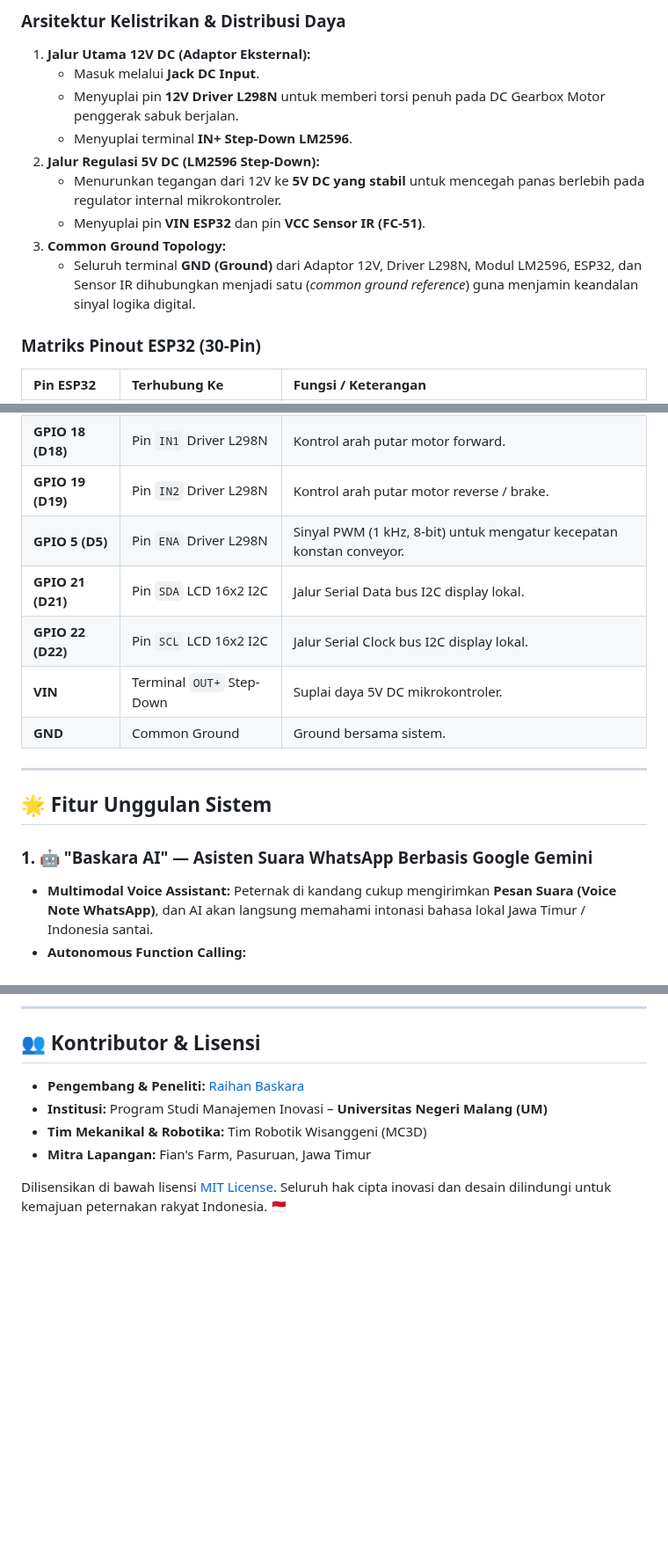
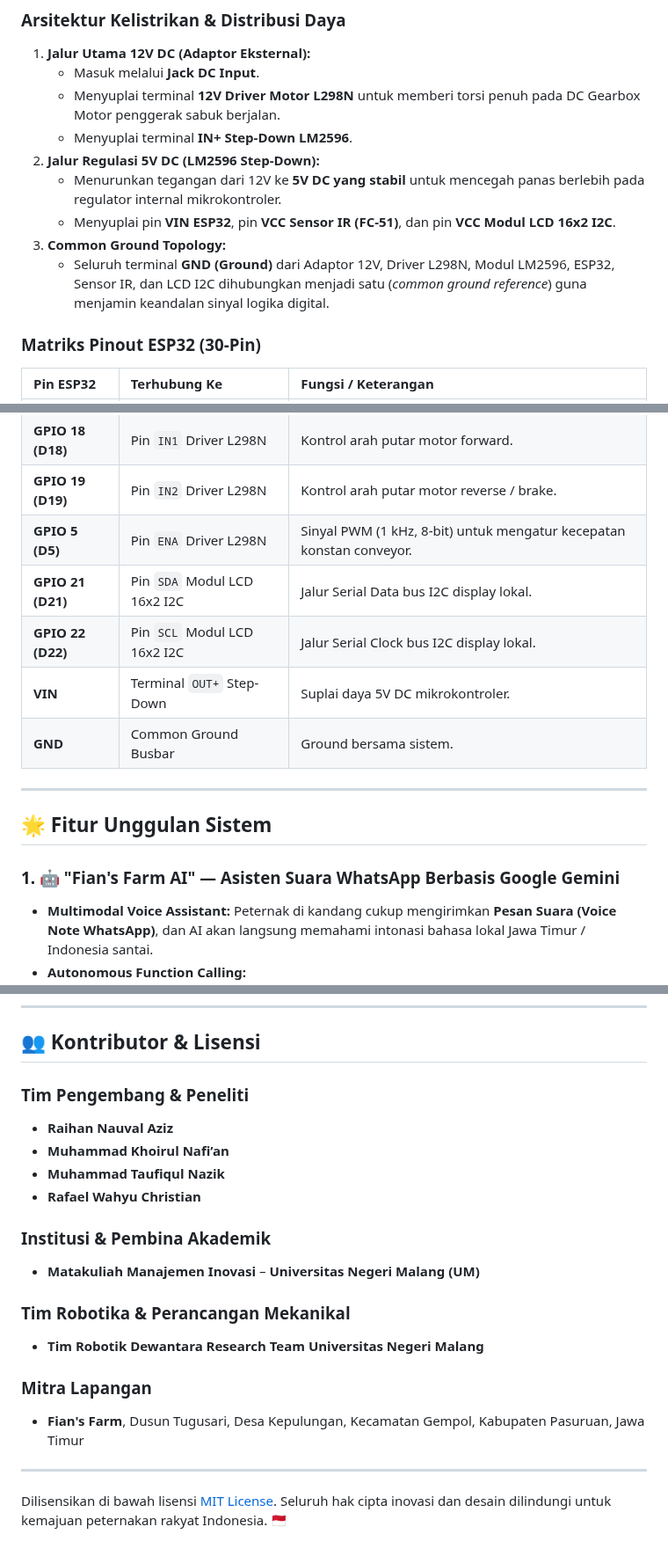
Before and after one commit to raihanbaskara/fiansfarm, a Markdown page: README.md, 3 parts joined by grey strips. Shown at 88% size. GitHub-like rendering; blank space fills up the shorter version.

```diff
--- a/README.md
+++ b/README.md
@@ -115,13 +134,13 @@ Seluruh jalur kelistrikan, pembagian daya (*power distribution*), dan isolasi te
 ### Arsitektur Kelistrikan & Distribusi Daya
 1. **Jalur Utama 12V DC (Adaptor Eksternal):**
    * Masuk melalui **Jack DC Input**.
-   * Menyuplai pin **12V Driver L298N** untuk memberi torsi penuh pada DC Gearbox Motor penggerak sabuk berjalan.
+   * Menyuplai terminal **12V Driver Motor L298N** untuk memberi torsi penuh pada DC Gearbox Motor penggerak sabuk berjalan.
    * Menyuplai terminal **IN+ Step-Down LM2596**.
 2. **Jalur Regulasi 5V DC (LM2596 Step-Down):**
    * Menurunkan tegangan dari 12V ke **5V DC yang stabil** untuk mencegah panas berlebih pada regulator internal mikrokontroler.
-   * Menyuplai pin **VIN ESP32** dan pin **VCC Sensor IR (FC-51)**.
+   * Menyuplai pin **VIN ESP32**, pin **VCC Sensor IR (FC-51)**, dan pin **VCC Modul LCD 16x2 I2C**.
 3. **Common Ground Topology:**
-   * Seluruh terminal **GND (Ground)** dari Adaptor 12V, Driver L298N, Modul LM2596, ESP32, dan Sensor IR dihubungkan menjadi satu (*common ground reference*) guna menjamin keandalan sinyal logika digital.
+   * Seluruh terminal **GND (Ground)** dari Adaptor 12V, Driver L298N, Modul LM2596, ESP32, Sensor IR, dan LCD I2C dihubungkan menjadi satu (*common ground reference*) guna menjamin keandalan sinyal logika digital.
 
 ### Matriks Pinout ESP32 (30-Pin)
 | Pin ESP32 | Terhubung Ke | Fungsi / Keterangan |
@@ -130,16 +149,16 @@ Seluruh jalur kelistrikan, pembagian daya (*power distribution*), dan isolasi te
 | **GPIO 18 (D18)** | Pin `IN1` Driver L298N | Kontrol arah putar motor forward. |
 | **GPIO 19 (D19)** | Pin `IN2` Driver L298N | Kontrol arah putar motor reverse / brake. |
 | **GPIO 5 (D5)** | Pin `ENA` Driver L298N | Sinyal PWM (1 kHz, 8-bit) untuk mengatur kecepatan konstan conveyor. |
-| **GPIO 21 (D21)** | Pin `SDA` LCD 16x2 I2C | Jalur Serial Data bus I2C display lokal. |
-| **GPIO 22 (D22)** | Pin `SCL` LCD 16x2 I2C | Jalur Serial Clock bus I2C display lokal. |
+| **GPIO 21 (D21)** | Pin `SDA` Modul LCD 16x2 I2C | Jalur Serial Data bus I2C display lokal. |
+| **GPIO 22 (D22)** | Pin `SCL` Modul LCD 16x2 I2C | Jalur Serial Clock bus I2C display lokal. |
 | **VIN** | Terminal `OUT+` Step-Down | Suplai daya 5V DC mikrokontroler. |
-| **GND** | Common Ground | Ground bersama sistem. |
+| **GND** | Common Ground Busbar | Ground bersama sistem. |
 
 ---
 
 ## 🌟 Fitur Unggulan Sistem
 
-### 1. 🤖 "Baskara AI" — Asisten Suara WhatsApp Berbasis Google Gemini
+### 1. 🤖 "Fian's Farm AI" — Asisten Suara WhatsApp Berbasis Google Gemini
 * **Multimodal Voice Assistant:** Peternak di kandang cukup mengirimkan **Pesan Suara (Voice Note WhatsApp)**, dan AI akan langsung memahami intonasi bahasa lokal Jawa Timur / Indonesia santai.
 * **Autonomous Function Calling:**
   * `cek_stok_telur`: Mengecek stok terkini di gudang.
@@ -242,9 +262,20 @@ Untuk mencegah bot AI disalahgunakan atau menjawab pesan pribadi secara sembaran
 
 ## 👥 Kontributor & Lisensi
 
-* **Pengembang & Peneliti:** [Raihan Baskara](https://github.com/raihanbaskara)
-* **Institusi:** Program Studi Manajemen Inovasi &ndash; **Universitas Negeri Malang (UM)**
-* **Tim Mekanikal & Robotika:** Tim Robotik Wisanggeni (MC3D)
-* **Mitra Lapangan:** Fian's Farm, Pasuruan, Jawa Timur
+### Tim Pengembang & Peneliti
+* **Raihan Nauval Aziz**
+* **Muhammad Khoirul Nafi’an**
+* **Muhammad Taufiqul Nazik**
+* **Rafael Wahyu Christian**
 
+### Institusi & Pembina Akademik
+* **Matakuliah Manajemen Inovasi** &ndash; **Universitas Negeri Malang (UM)**
+
+### Tim Robotika & Perancangan Mekanikal
+* **Tim Robotik Dewantara Research Team Universitas Negeri Malang**
+
+### Mitra Lapangan
+* **Fian's Farm**, Dusun Tugusari, Desa Kepulungan, Kecamatan Gempol, Kabupaten Pasuruan, Jawa Timur
+
+---
 Dilisensikan di bawah lisensi [MIT License](LICENSE). Seluruh hak cipta inovasi dan desain dilindungi untuk kemajuan peternakan rakyat Indonesia. 🇲🇨
```
Also changed, not shown: other parts of README.md (+31 -11 lines), docs/images/circuit_schematic.png, docs/images/nodered_flow.png (added), 1 other file.
